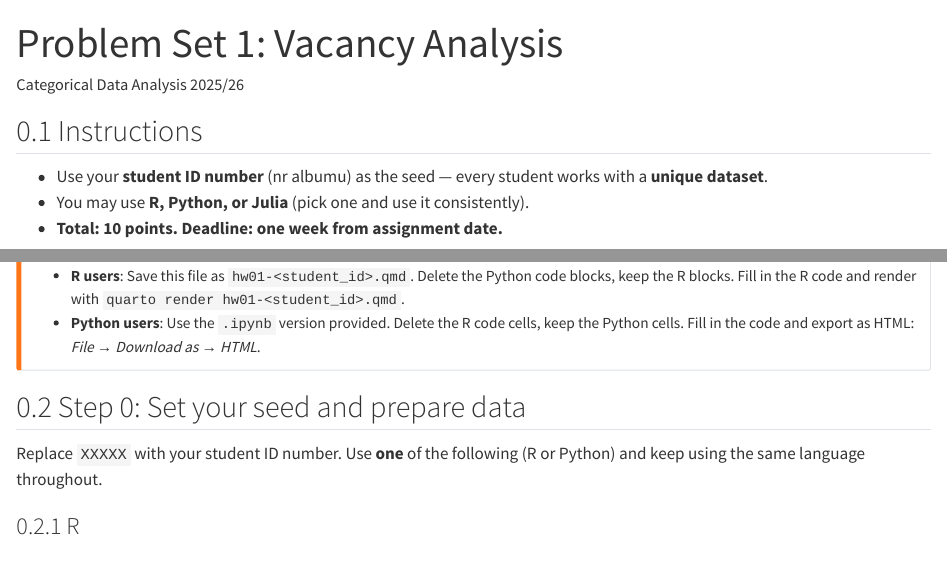
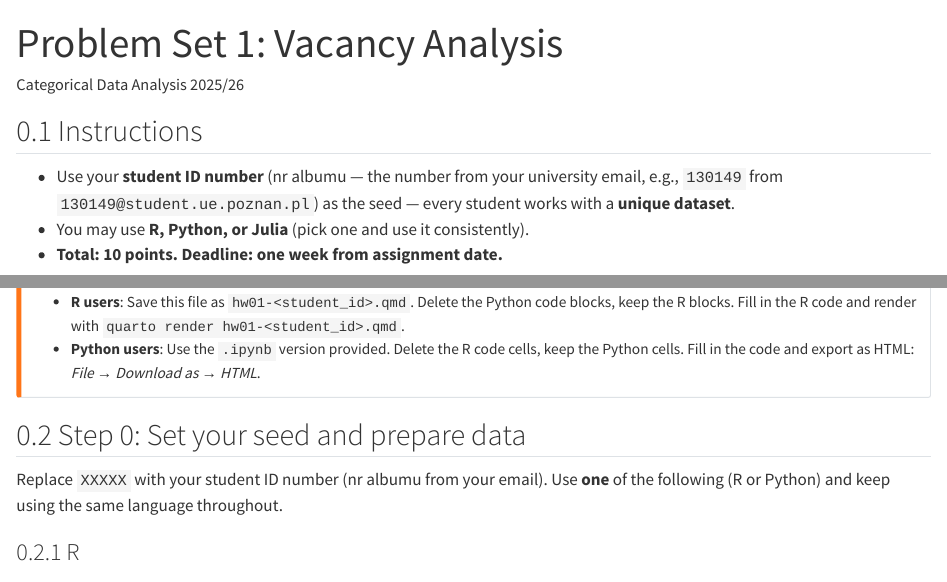
Before and after one commit to DepartmentOfStatisticsPUE/cda-2026, a Quarto document (homeworks/hw01-problem-set.qmd): the page in a window 1100 px wide, from its top, and a second part further down, joined at a grey line. Rendered offline with R 4.5, knitr and Pandoc in place of Quarto, with nearby package versions.

Commit message:
Clarify student ID instructions: reference university email format
Co-Authored-By: Claude Opus 4.6 (1M context) <noreply@anthropic.com>

```diff
--- a/homeworks/hw01-problem-set.qmd
+++ b/homeworks/hw01-problem-set.qmd
@@ -10,7 +10,7 @@ format:
 
 ## Instructions
 
-- Use your **student ID number** (nr albumu) as the seed — every student works with a **unique dataset**.
+- Use your **student ID number** (nr albumu — the number from your university email, e.g., `130149` from `130149@student.ue.poznan.pl`) as the seed — every student works with a **unique dataset**.
 - You may use **R, Python, or Julia** (pick one and use it consistently).
 - **Total: 10 points. Deadline: one week from assignment date.**
 
@@ -39,7 +39,7 @@ format:
 
 ## Step 0: Set your seed and prepare data
 
-Replace `XXXXX` with your student ID number. Use **one** of the following (R or Python) and keep using the same language throughout.
+Replace `XXXXX` with your student ID number (nr albumu from your email). Use **one** of the following (R or Python) and keep using the same language throughout.
 
 ::: panel-tabset
 ### R
```
Also changed, not shown: 1 other file.
